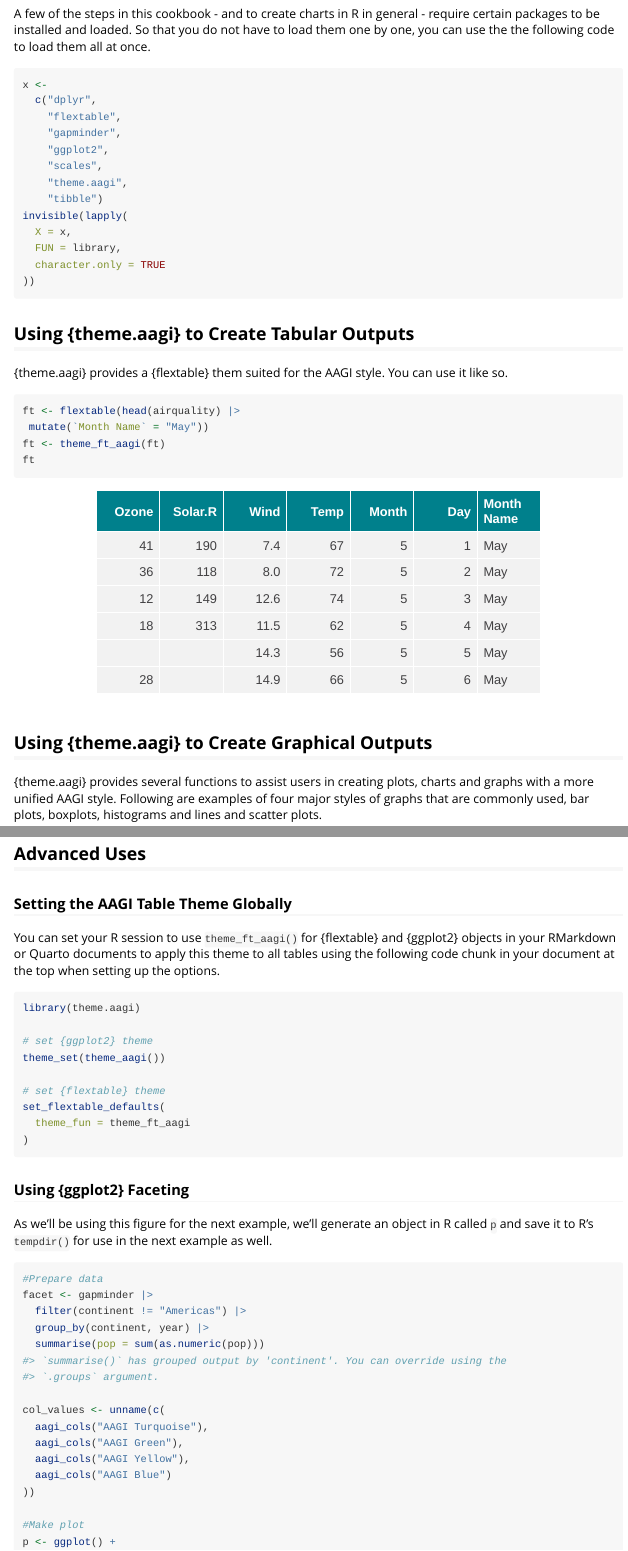
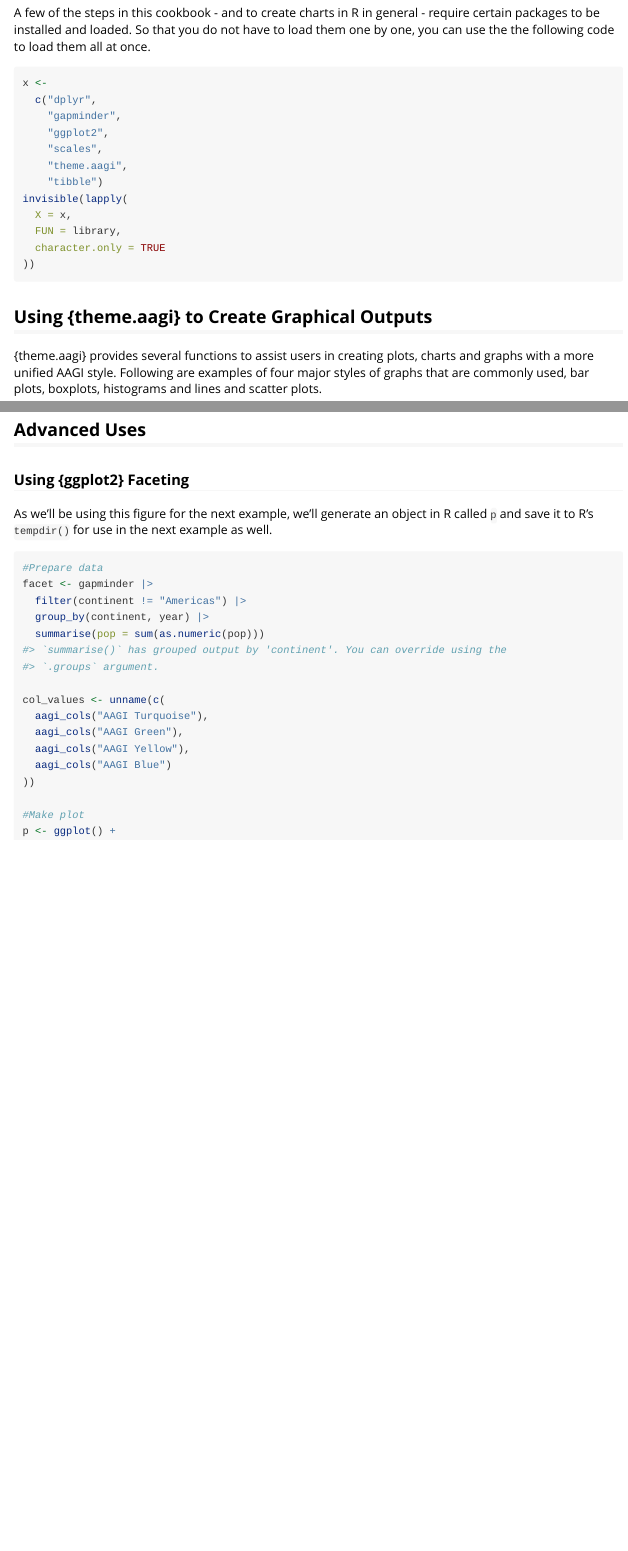
Before and after one commit to AAGI-AUS/AAGIThemes, an R Markdown document (vignettes/theme.aagi.Rmd): the page in a window 1100 px wide, from 1040 px down before the commit and from 1060 px down after it, so that both start at the same text, and a second part further down, joined at a grey line. Rendered offline with R 4.5, knitr and Pandoc, with nearby package versions; code that draws random numbers runs with fixed seeds of ours; some code elsewhere in the file could not run offline; the gapminder table comes from the copy in Python's plotly package.

````diff
--- a/vignettes/theme.aagi.Rmd
+++ b/vignettes/theme.aagi.Rmd
@@ -4,7 +4,7 @@
 date: "`r Sys.Date()`"
 output: rmarkdown::html_vignette
 vignette: >
-  %\VignetteIndexEntry{Cookbook}
+  %\VignetteIndexEntry{theme.aagi}
   %\VignetteEngine{knitr::rmarkdown}
   %\VignetteEncoding{UTF-8}
   %\VignetteDepends{dplyr}
@@ -68,7 +69,6 @@
 ```{r libraries, eval=TRUE, message=FALSE}
 x <-
   c("dplyr",
-    "flextable",
     "gapminder",
     "ggplot2",
     "scales",
@@ -80,19 +80,6 @@
   character.only = TRUE
 ))
 ```
-
-## Using {theme.aagi} to Create Tabular Outputs
-
-{theme.aagi} provides a {flextable} them suited for the AAGI style.
-You can use it like so.
-
-```{r tabular}
-ft <- flextable(head(airquality) |>
- mutate(`Month Name` = "May"))
-ft <- theme_ft_aagi(ft)
-ft
-```
-
 ## Using {theme.aagi} to Create Graphical Outputs
 
 {theme.aagi} provides several functions to assist users in creating plots, charts and graphs with a more unified AAGI style.
@@ -286,22 +273,6 @@
 
 ## Advanced Uses
 
-### Setting the AAGI Table Theme Globally
-
-You can set your R session to use `theme_ft_aagi()` for {flextable} and {ggplot2} objects in your RMarkdown or Quarto documents to apply this theme to all tables using the following code chunk in your document at the top when setting up the options.
-
-```{r eval=FALSE}
-library(theme.aagi)
-
-# set {ggplot2} theme
-theme_set(theme_aagi())
-
-# set {flextable} theme
-set_flextable_defaults(
-  theme_fun = theme_ft_aagi
-)
-```
-
 ### Using {ggplot2} Faceting
 
 As we'll be using this figure for the next example, we'll generate an object in R called `p` and save it to R's `tempdir()` for use in the next example as well.
````
Also changed, not shown: vignettes/theme.aagi.Rmd (3 more changed lines).
